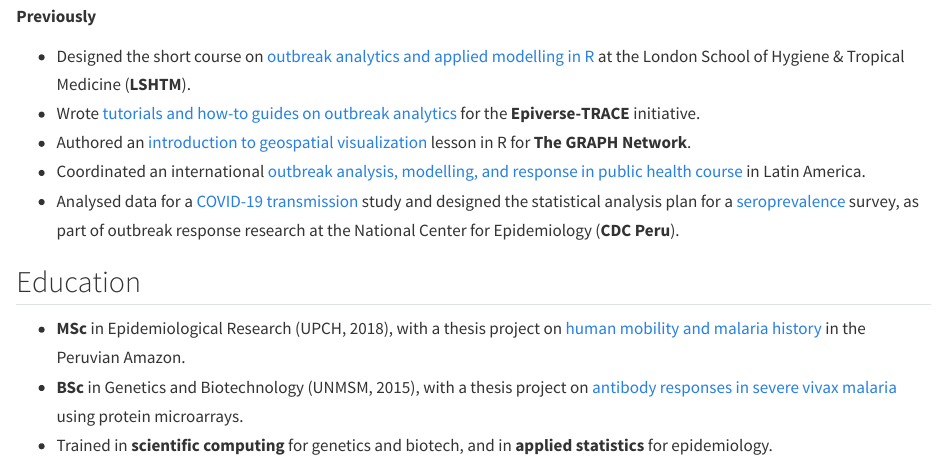
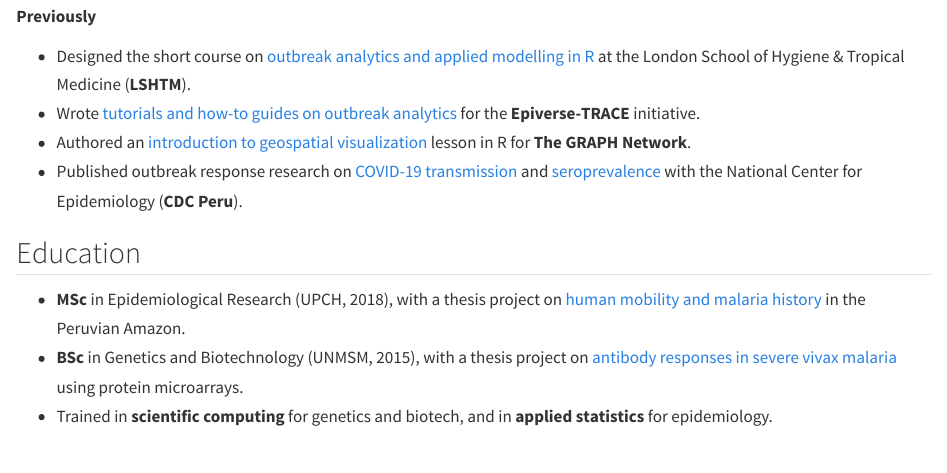
Before and after one commit to avallecam/avallecam.github.io, a Quarto document (bio.qmd): the page in a window 1100 px wide, from 210 px down. Rendered offline with R 4.5, knitr and Pandoc in place of Quarto, with nearby package versions.

Commit message:
update bullet

```diff
--- a/bio.qmd
+++ b/bio.qmd
@@ -13,8 +13,7 @@ title: "Bio"
 - Designed the short course on [outbreak analytics and applied modelling in R](https://www.lshtm.ac.uk/study/courses/short-courses/outbreaks-analytics-R) at the London School of Hygiene & Tropical Medicine (**LSHTM**).
 - Wrote [tutorials and how-to guides on outbreak analytics](https://epiverse-trace.github.io/learn) for the **Epiverse-TRACE** initiative.
 - Authored an [introduction to geospatial visualization](https://thegraphcourses.org/courses/geospatial-viz/) lesson in R for **The GRAPH Network**.
-- Coordinated an international [outbreak analysis, modelling, and response in public health course](https://www.dge.gob.pe/portalnuevo/informativo/prensa/curso-internacional-en-analisis-de-brotes-modelamiento-y-respuesta-en-salud-publica/) in Latin America.
-- Analysed data for a [COVID-19 transmission](https://pubmed.ncbi.nlm.nih.gov/32399507/) study and designed the statistical analysis plan for a [seroprevalence](https://pubmed.ncbi.nlm.nih.gov/33817611/) survey, as part of outbreak response research at the National Center for Epidemiology (**CDC Peru**).
+- Published outbreak response research on [COVID-19 transmission](https://pubmed.ncbi.nlm.nih.gov/32399507/) and [seroprevalence](https://pubmed.ncbi.nlm.nih.gov/33817611/) with the National Center for Epidemiology (**CDC Peru**).
 
 ## Education
 
```
